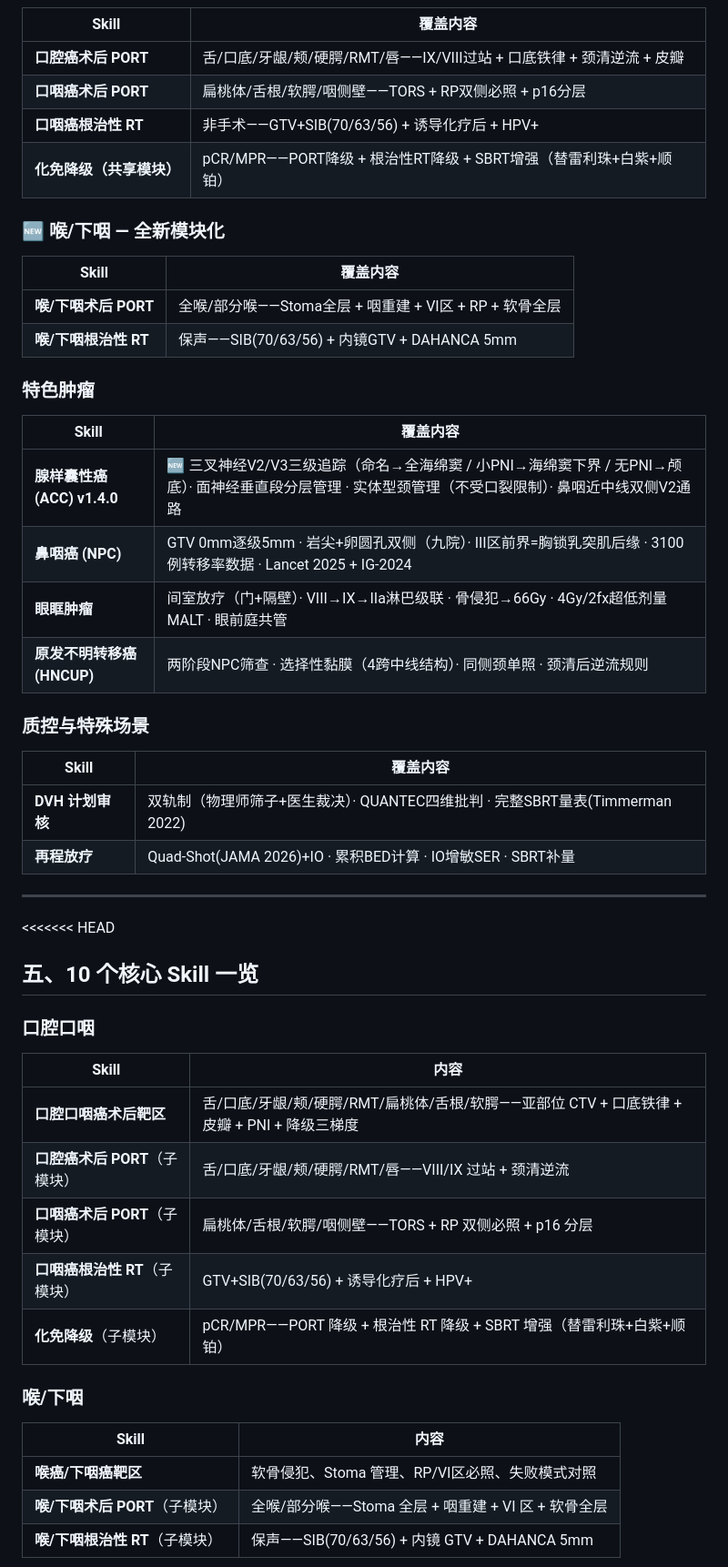
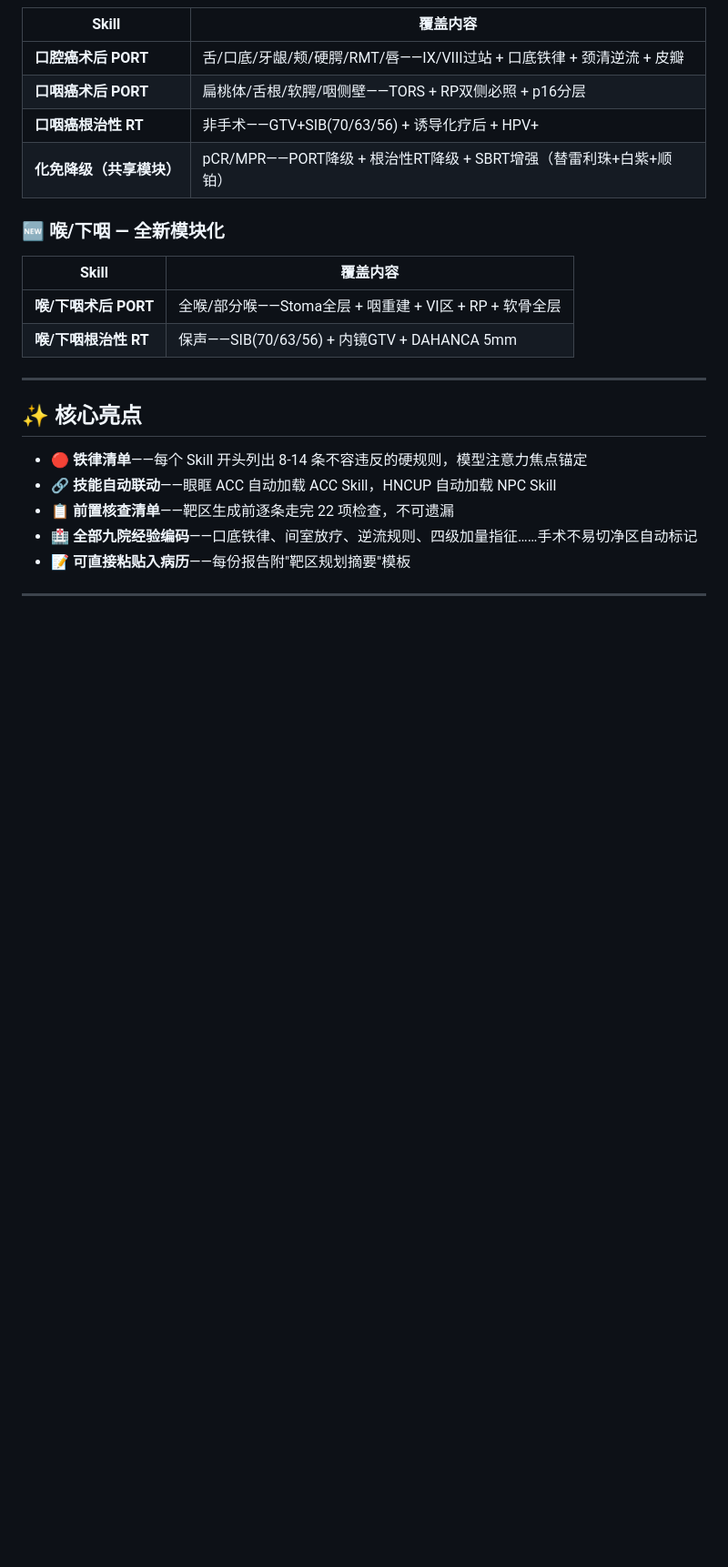
Before and after one commit to antica1/head-neck-rt-skills, a Markdown page: README.md, the part around one of its changes. Shown at 91% size. Rendered like a GitHub page; blank space fills up the shorter version.

```diff
--- a/README.md
+++ b/README.md
@@ -78,42 +80,15 @@ hermes skills install head-neck-acc-rt-targets hncup-rt-targets orbital-tumor-rt
 | **喉/下咽术后 PORT** | 全喉/部分喉——Stoma全层 + 咽重建 + VI区 + RP + 软骨全层 |
 | **喉/下咽根治性 RT** | 保声——SIB(70/63/56) + 内镜GTV + DAHANCA 5mm |
 
-### 特色肿瘤
+---
 
-| Skill | 覆盖内容 |
-|-------|---------|
-| **腺样囊性癌 (ACC) v1.4.0** | 🆕 三叉神经V2/V3三级追踪（命名→全海绵窦 / 小PNI→海绵窦下界 / 无PNI→颅底）· 面神经垂直段分层管理 · 实体型颈管理（不受口裂限制）· 鼻咽近中线双侧V2通路 |
-| **鼻咽癌 (NPC)** | GTV 0mm逐级5mm · 岩尖+卵圆孔双侧（九院）· III区前界=胸锁乳突肌后缘 · 3100例转移率数据 · Lancet 2025 + IG-2024 |
-| **眼眶肿瘤** | 间室放疗（门+隔壁）· VIII→IX→IIa淋巴级联 · 骨侵犯→66Gy · 4Gy/2fx超低剂量MALT · 眼前庭共管 |
-| **原发不明转移癌 (HNCUP)** | 两阶段NPC筛查 · 选择性黏膜（4跨中线结构）· 同侧颈单照 · 颈清后逆流规则 |
+## ✨ 核心亮点
 
-### 质控与特殊场景
-
-| Skill | 覆盖内容 |
-|-------|---------|
-| **DVH 计划审核** | 双轨制（物理师筛子+医生裁决）· QUANTEC四维批判 · 完整SBRT量表(Timmerman 2022) |
-| **再程放疗** | Quad-Shot(JAMA 2026)+IO · 累积BED计算 · IO增敏SER · SBRT补量 |
+- 🔴 **铁律清单**——每个 Skill 开头列出 8-14 条不容违反的硬规则，模型注意力焦点锚定
+- 🔗 **技能自动联动**——眼眶 ACC 自动加载 ACC Skill，HNCUP 自动加载 NPC Skill
+- 📋 **前置核查清单**——靶区生成前逐条走完 22 项检查，不可遗漏
+- 🏥 **全部九院经验编码**——口底铁律、间室放疗、逆流规则、四级加量指征……手术不易切净区自动标记
+- 📝 **可直接粘贴入病历**——每份报告附"靶区规划摘要"模板
 
 ---
 
-<<<<<<< HEAD
-## 五、10 个核心 Skill 一览
-
-### 口腔口咽
-
-| Skill | 内容 |
-|-------|------|
-| **口腔口咽癌术后靶区** | 舌/口底/牙龈/颊/硬腭/RMT/扁桃体/舌根/软腭——亚部位 CTV + 口底铁律 + 皮瓣 + PNI + 降级三梯度 |
-| **口腔癌术后 PORT**（子模块） | 舌/口底/牙龈/颊/硬腭/RMT/唇——VIII/IX 过站 + 颈清逆流 |
-| **口咽癌术后 PORT**（子模块） | 扁桃体/舌根/软腭/咽侧壁——TORS + RP 双侧必照 + p16 分层 |
-| **口咽癌根治性 RT**（子模块） | GTV+SIB(70/63/56) + 诱导化疗后 + HPV+ |
-| **化免降级**（子模块） | pCR/MPR——PORT 降级 + 根治性 RT 降级 + SBRT 增强（替雷利珠+白紫+顺铂） |
-
-### 喉/下咽
-
-| Skill | 内容 |
-|-------|------|
-| **喉癌/下咽癌靶区** | 软骨侵犯、Stoma 管理、RP/Ⅵ区必照、失败模式对照 |
-| **喉/下咽术后 PORT**（子模块） | 全喉/部分喉——Stoma 全层 + 咽重建 + VI 区 + 软骨全层 |
-| **喉/下咽根治性 RT**（子模块） | 保声——SIB(70/63/56) + 内镜 GTV + DAHANCA 5mm |
-
```
Also changed, not shown: other parts of README.md (+32 -64 lines).
